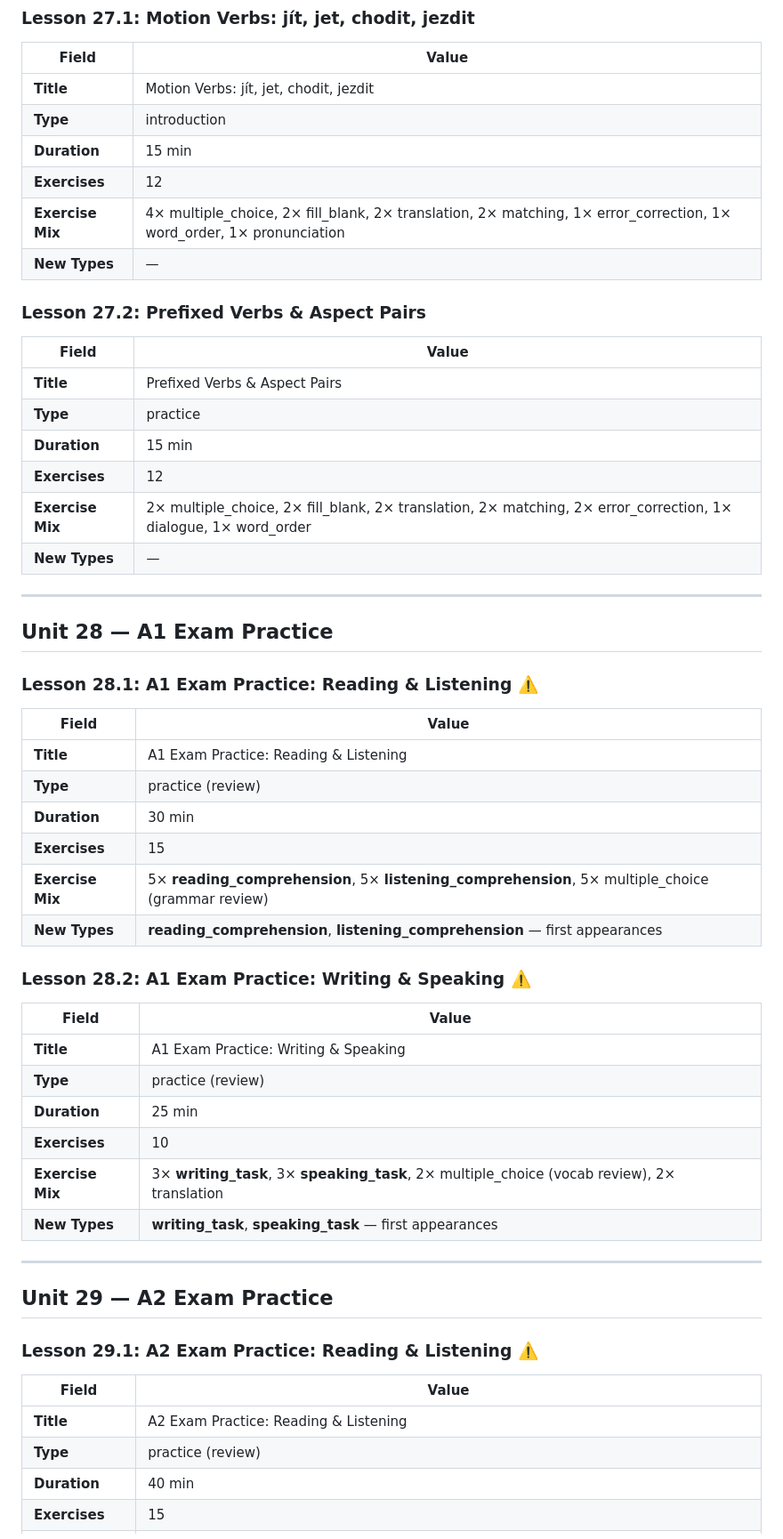
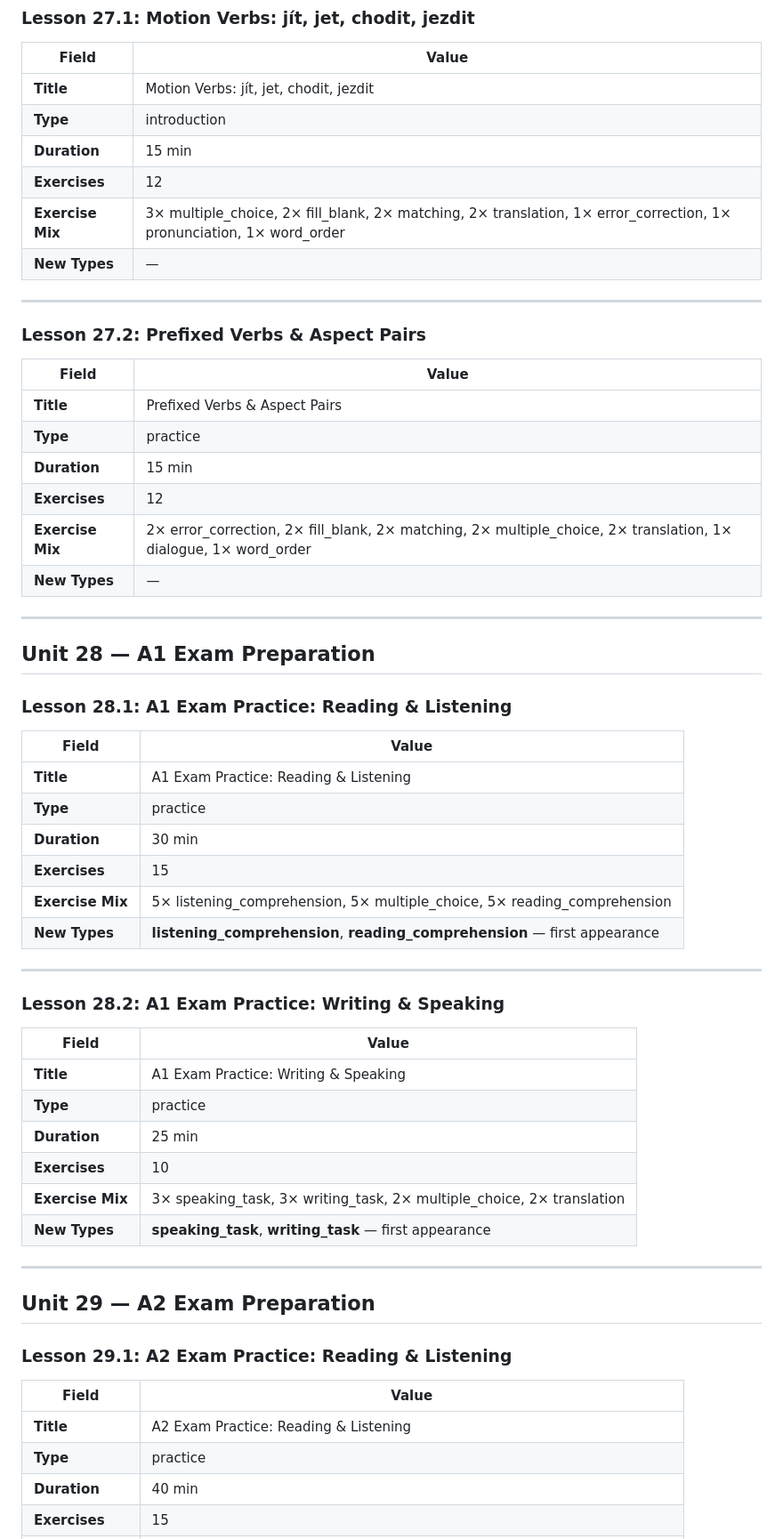
Before and after one commit to mahesh2017/ceskina-pro, a Markdown page: docs/curriculum-review/03-LESSONS.md, the part around one of its changes. Shown at 89% size. Rendered like a GitHub page.

Commit message:
docs: regenerate curriculum-review units + lessons from current assets

```diff
--- a/docs/curriculum-review/03-LESSONS.md
+++ b/docs/curriculum-review/03-LESSONS.md
@@ -637,8 +689,10 @@
 | **Type** | introduction |
 | **Duration** | 15 min |
 | **Exercises** | 12 |
-| **Exercise Mix** | 4× multiple_choice, 2× fill_blank, 2× translation, 2× matching, 1× error_correction, 1× word_order, 1× pronunciation |
+| **Exercise Mix** | 3× multiple_choice, 2× fill_blank, 2× matching, 2× translation, 1× error_correction, 1× pronunciation, 1× word_order |
 | **New Types** | — |
+
+---
 
 ### Lesson 27.2: Prefixed Verbs & Aspect Pairs
 | Field | Value |
@@ -647,41 +701,43 @@
 | **Type** | practice |
 | **Duration** | 15 min |
 | **Exercises** | 12 |
-| **Exercise Mix** | 2× multiple_choice, 2× fill_blank, 2× translation, 2× matching, 2× error_correction, 1× dialogue, 1× word_order |
+| **Exercise Mix** | 2× error_correction, 2× fill_blank, 2× matching, 2× multiple_choice, 2× translation, 1× dialogue, 1× word_order |
 | **New Types** | — |
 
 ---
 
-## Unit 28 — A1 Exam Practice
+## Unit 28 — A1 Exam Preparation
 
-### Lesson 28.1: A1 Exam Practice: Reading & Listening ⚠️
+### Lesson 28.1: A1 Exam Practice: Reading & Listening
 | Field | Value |
 |-------|-------|
 | **Title** | A1 Exam Practice: Reading & Listening |
-| **Type** | practice (review) |
+| **Type** | practice |
 | **Duration** | 30 min |
 | **Exercises** | 15 |
-| **Exercise Mix** | 5× **reading_comprehension**, 5× **listening_comprehension**, 5× multiple_choice (grammar review) |
-| **New Types** | **reading_comprehension**, **listening_comprehension** — first appearances |
+| **Exercise Mix** | 5× listening_comprehension, 5× multiple_choice, 5× reading_comprehension |
+| **New Types** | **listening_comprehension**, **reading_comprehension** — first appearance |
 
-### Lesson 28.2: A1 Exam Practice: Writing & Speaking ⚠️
+---
+
+### Lesson 28.2: A1 Exam Practice: Writing & Speaking
 | Field | Value |
 |-------|-------|
 | **Title** | A1 Exam Practice: Writing & Speaking |
-| **Type** | practice (review) |
+| **Type** | practice |
 | **Duration** | 25 min |
 | **Exercises** | 10 |
-| **Exercise Mix** | 3× **writing_task**, 3× **speaking_task**, 2× multiple_choice (vocab review), 2× translation |
-| **New Types** | **writing_task**, **speaking_task** — first appearances |
+| **Exercise Mix** | 3× speaking_task, 3× writing_task, 2× multiple_choice, 2× translation |
+| **New Types** | **speaking_task**, **writing_task** — first appearance |
 
 ---
 
-## Unit 29 — A2 Exam Practice
+## Unit 29 — A2 Exam Preparation
 
-### Lesson 29.1: A2 Exam Practice: Reading & Listening ⚠️
+### Lesson 29.1: A2 Exam Practice: Reading & Listening
 | Field | Value |
 |-------|-------|
 | **Title** | A2 Exam Practice: Reading & Listening |
-| **Type** | practice (review) |
+| **Type** | practice |
 | **Duration** | 40 min |
 | **Exercises** | 15 |
```
Also changed, not shown: other parts of docs/curriculum-review/03-LESSONS.md (+153 -99 lines), docs/curriculum-review/00-UNITS.md (+9 -9 lines).
